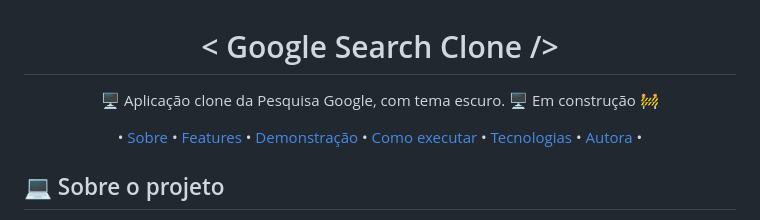
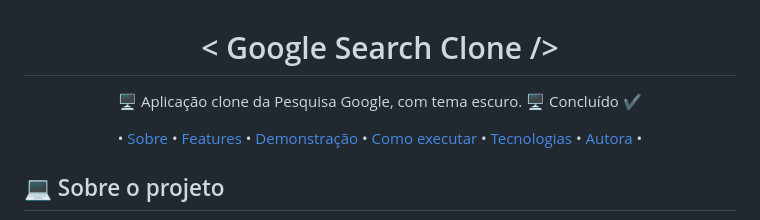
Before and after one commit to dandara-dias/google-search-clone, a Markdown page: README.md, the part around the change. Drawn GitHub-style.

```diff
--- a/README.md
+++ b/README.md
@@ -1,6 +1,6 @@
 <h1 align="center">< Google Search Clone /></h1>
 
-<p align="center">🖥️ Aplicação clone da Pesquisa Google, com tema escuro. 🖥️ Em construção 🚧</p>
+<p align="center">🖥️ Aplicação clone da Pesquisa Google, com tema escuro. 🖥️ Concluído ✔️</p>
 
 <p align="center">
 • <a href="#-sobre-o-projeto">Sobre</a> •
```
